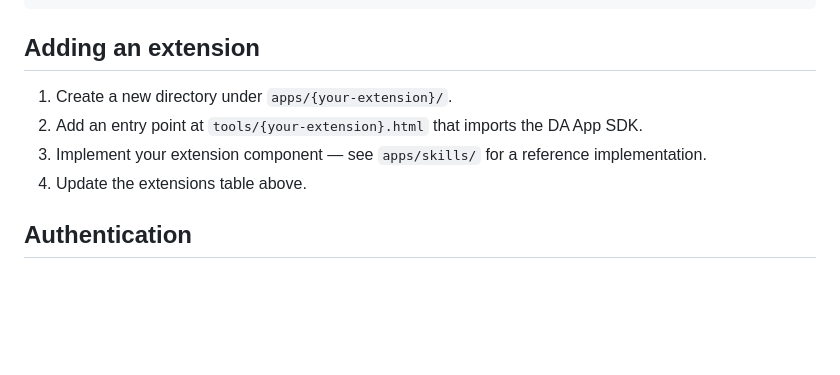
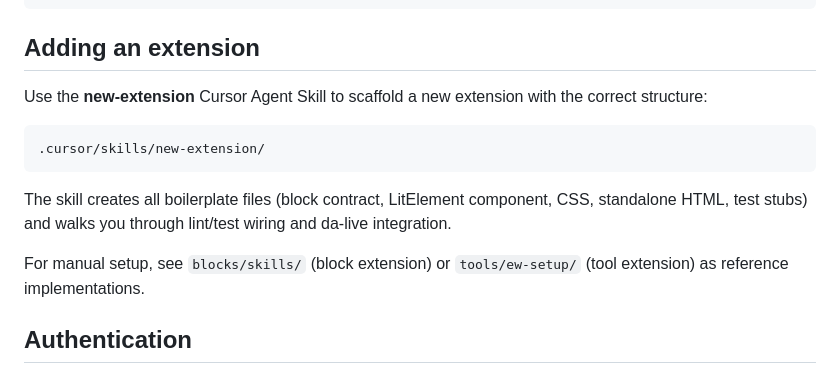
Before and after one commit to adobe-rnd/ew-extensions, a Markdown page: README.md, the part around the change. Drawn GitHub-style; blank space fills up the shorter version.

Commit message:
docs(readme): point "Adding an extension" to the scaffold skill
Replace stale manual steps (referencing old apps/ paths) with a pointer
to the new-extension Cursor Agent Skill and current reference folders.

Co-authored-by: Cursor <cursoragent@cursor.com>

````diff
--- a/README.md
+++ b/README.md
@@ -69,10 +69,15 @@ http://localhost:3001/apps/skills/skills.html
 
 ## Adding an extension
 
-1. Create a new directory under `apps/{your-extension}/`.
-2. Add an entry point at `tools/{your-extension}.html` that imports the DA App SDK.
-3. Implement your extension component — see `apps/skills/` for a reference implementation.
-4. Update the extensions table above.
+Use the **new-extension** Cursor Agent Skill to scaffold a new extension with the correct structure:
+
+```
+.cursor/skills/new-extension/
+```
+
+The skill creates all boilerplate files (block contract, LitElement component, CSS, standalone HTML, test stubs) and walks you through lint/test wiring and da-live integration.
+
+For manual setup, see `blocks/skills/` (block extension) or `tools/ew-setup/` (tool extension) as reference implementations.
 
 ## Authentication
 
````
